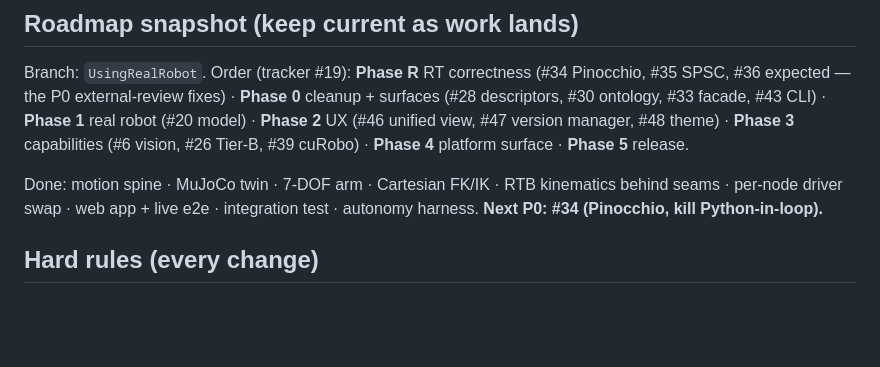
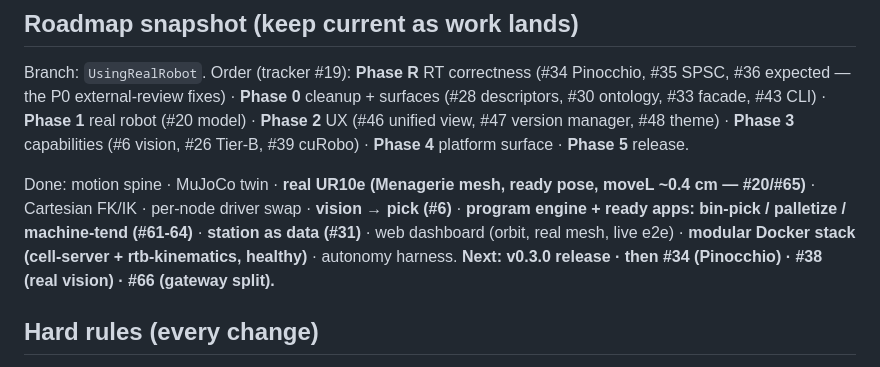
Before and after one commit to brmel/robonode, a Markdown page: CLAUDE.md, the part around the change. Rendered like a GitHub page; blank space fills up the shorter version.

Commit message:
docs: roadmap snapshot → real UR10e, apps, station, Docker done; v0.3.0 next
Co-Authored-By: Claude Opus 4.8 <noreply@anthropic.com>

```diff
--- a/CLAUDE.md
+++ b/CLAUDE.md
@@ -37,7 +37,7 @@ The architecture is **living, not frozen.** When you find a better modular appro
 
 Branch: `UsingRealRobot`. Order (tracker #19): **Phase R** RT correctness (#34 Pinocchio, #35 SPSC, #36 expected — the P0 external-review fixes) · **Phase 0** cleanup + surfaces (#28 descriptors, #30 ontology, #33 facade, #43 CLI) · **Phase 1** real robot (#20 model) · **Phase 2** UX (#46 unified view, #47 version manager, #48 theme) · **Phase 3** capabilities (#6 vision, #26 Tier-B, #39 cuRobo) · **Phase 4** platform surface · **Phase 5** release.
 
-Done: motion spine · MuJoCo twin · 7-DOF arm · Cartesian FK/IK · RTB kinematics behind seams · per-node driver swap · web app + live e2e · integration test · autonomy harness. **Next P0: #34 (Pinocchio, kill Python-in-loop).**
+Done: motion spine · MuJoCo twin · **real UR10e (Menagerie mesh, ready pose, moveL ~0.4 cm — #20/#65)** · Cartesian FK/IK · per-node driver swap · **vision → pick (#6)** · **program engine + ready apps: bin-pick / palletize / machine-tend (#61-64)** · **station as data (#31)** · web dashboard (orbit, real mesh, live e2e) · **modular Docker stack (cell-server + rtb-kinematics, healthy)** · autonomy harness. **Next: v0.3.0 release · then #34 (Pinocchio) · #38 (real vision) · #66 (gateway split).**
 
 ## Hard rules (every change)
 
```
